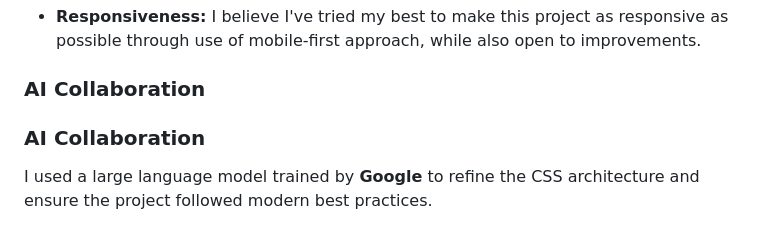
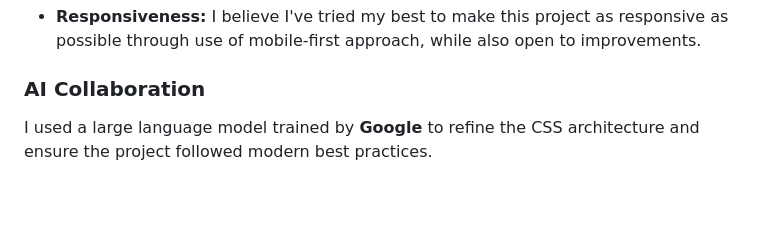
Before and after one commit to naftalmambo/Blog-Preview-Card-Main, a Markdown page: README.md, the part around one of its changes. Rendered like a GitHub page; blank space fills up the shorter version.

```diff
--- a/README.md
+++ b/README.md
@@ -83,8 +82,6 @@ In future work, I intend to focus on:
 
 ### AI Collaboration
 
-### AI Collaboration
-
 I used a large language model trained by **Google** to refine the CSS architecture and ensure the project followed modern best practices.
 
 - **Tools Used:** Google AI.
```
Also changed, not shown: other parts of README.md (+2 -3 lines).
